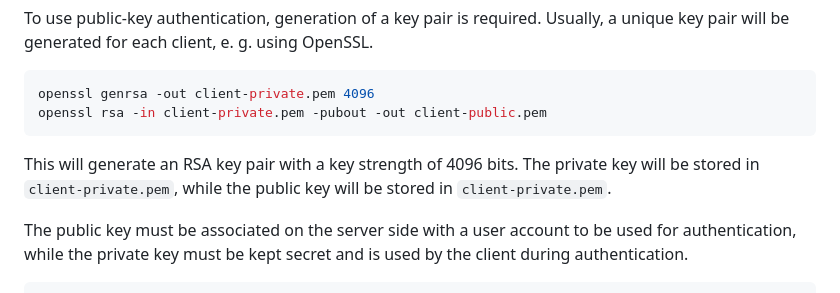
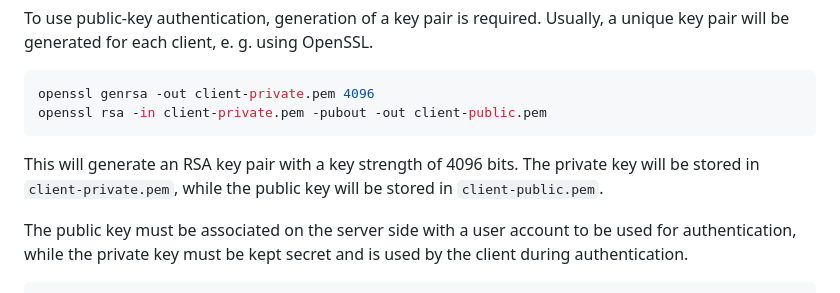
Before and after one commit to andrepxx/location-visualizer, a Markdown page: README.md, the part around the change. Drawn GitHub-style.

Commit message:
Correct typo in README.md

````diff
--- a/README.md
+++ b/README.md
@@ -214,7 +214,7 @@ openssl genrsa -out client-private.pem 4096
 openssl rsa -in client-private.pem -pubout -out client-public.pem
 ```
 
-This will generate an RSA key pair with a key strength of 4096 bits. The private key will be stored in `client-private.pem`, while the public key will be stored in `client-private.pem`.
+This will generate an RSA key pair with a key strength of 4096 bits. The private key will be stored in `client-private.pem`, while the public key will be stored in `client-public.pem`.
 
 The public key must be associated on the server side with a user account to be used for authentication, while the private key must be kept secret and is used by the client during authentication.
 
````
